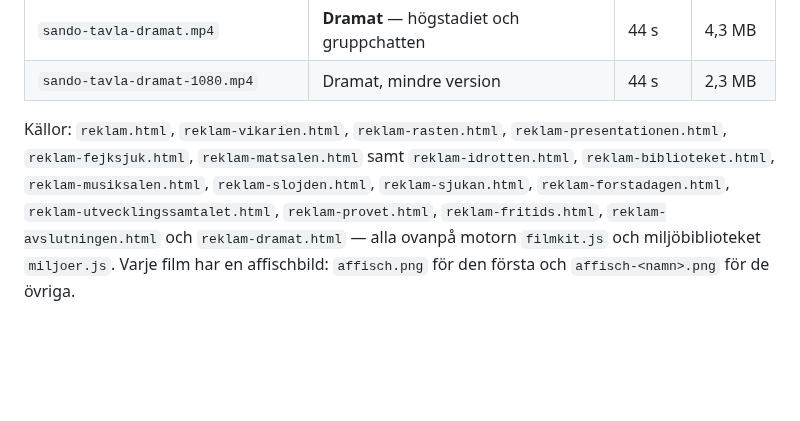
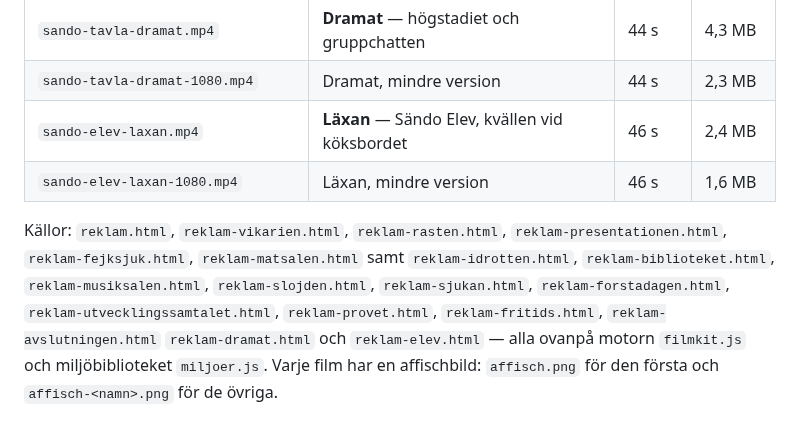
Before and after one commit to raken123/s-ndo, a Markdown page: reklam/README.md, the part around one of its changes. GitHub-like rendering; blank space fills up the shorter version.

```diff
--- a/reklam/README.md
+++ b/reklam/README.md
@@ -42,13 +46,15 @@ provet, fritids och avslutningen i aulan. Den sjuttonde går upp på högstadiet
 | `sando-tavla-avslutningen-1080.mp4` | Avslutningen, mindre version | 40 s | 2,2 MB |
 | `sando-tavla-dramat.mp4` | **Dramat** — högstadiet och gruppchatten | 44 s | 4,3 MB |
 | `sando-tavla-dramat-1080.mp4` | Dramat, mindre version | 44 s | 2,3 MB |
+| `sando-elev-laxan.mp4` | **Läxan** — Sändo Elev, kvällen vid köksbordet | 46 s | 2,4 MB |
+| `sando-elev-laxan-1080.mp4` | Läxan, mindre version | 46 s | 1,6 MB |
 
 Källor: `reklam.html`, `reklam-vikarien.html`, `reklam-rasten.html`,
 `reklam-presentationen.html`, `reklam-fejksjuk.html`, `reklam-matsalen.html`
 samt `reklam-idrotten.html`, `reklam-biblioteket.html`, `reklam-musiksalen.html`,
 `reklam-slojden.html`, `reklam-sjukan.html`, `reklam-forstadagen.html`,
 `reklam-utvecklingssamtalet.html`, `reklam-provet.html`, `reklam-fritids.html`,
-`reklam-avslutningen.html` och `reklam-dramat.html` — alla ovanpå motorn `filmkit.js`
+`reklam-avslutningen.html` `reklam-dramat.html` och `reklam-elev.html` — alla ovanpå motorn `filmkit.js`
 och miljöbiblioteket `miljoer.js`.
 Varje film har en affischbild: `affisch.png` för den första och
 `affisch-<namn>.png` för de övriga.
```
Also changed, not shown: other parts of reklam/README.md (+34 -3 lines), reklam/affisch-elev-laxan.png (added), 7 other files.
